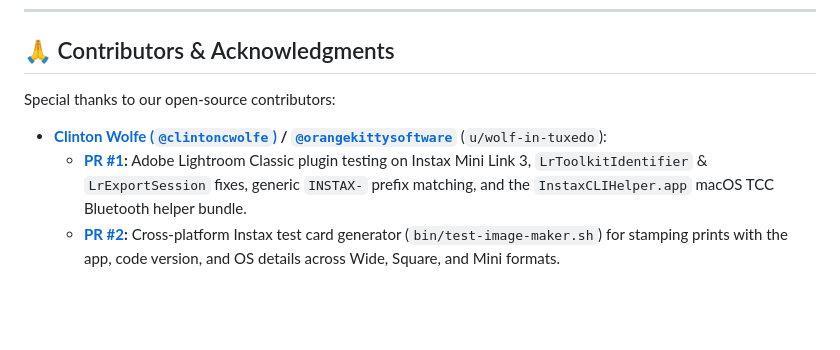
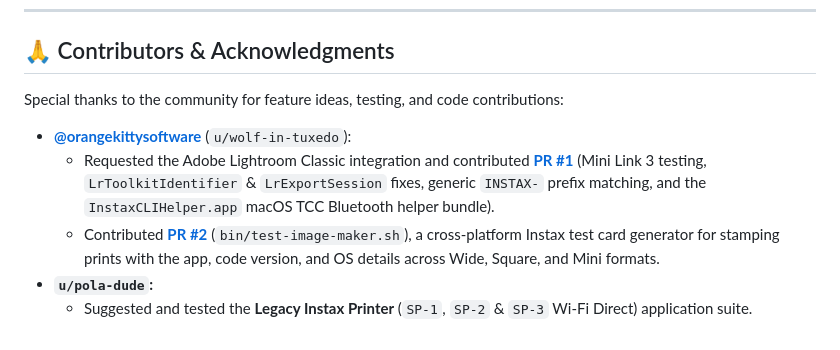
Before and after one commit to analogbits/Instax-Offline-Printer, a Markdown page: README.md, the part around the change. GitHub-like rendering; blank space fills up the shorter version.

Commit message:
Credit @orangekittysoftware (u/wolf-in-tuxedo) and u/pola-dude in README

```diff
--- a/README.md
+++ b/README.md
@@ -190,7 +190,9 @@ working directory.
 
 ## 🙏 Contributors & Acknowledgments
 
-Special thanks to our open-source contributors:
-* **[Clinton Wolfe (`@clintoncwolfe`)](https://github.com/clintoncwolfe) / [`@orangekittysoftware`](https://github.com/orangekittysoftware)** (`u/wolf-in-tuxedo`):
-  * **[PR #1](https://github.com/analogbits/Instax-Offline-Printer/pull/1):** Adobe Lightroom Classic plugin testing on Instax Mini Link 3, `LrToolkitIdentifier` & `LrExportSession` fixes, generic `INSTAX-` prefix matching, and the `InstaxCLIHelper.app` macOS TCC Bluetooth helper bundle.
-  * **[PR #2](https://github.com/analogbits/Instax-Offline-Printer/pull/2):** Cross-platform Instax test card generator (`bin/test-image-maker.sh`) for stamping prints with the app, code version, and OS details across Wide, Square, and Mini formats.
+Special thanks to the community for feature ideas, testing, and code contributions:
+* **[@orangekittysoftware](https://github.com/orangekittysoftware)** (`u/wolf-in-tuxedo`):
+  * Requested the Adobe Lightroom Classic integration and contributed **[PR #1](https://github.com/analogbits/Instax-Offline-Printer/pull/1)** (Mini Link 3 testing, `LrToolkitIdentifier` & `LrExportSession` fixes, generic `INSTAX-` prefix matching, and the `InstaxCLIHelper.app` macOS TCC Bluetooth helper bundle).
+  * Contributed **[PR #2](https://github.com/analogbits/Instax-Offline-Printer/pull/2)** (`bin/test-image-maker.sh`), a cross-platform Instax test card generator for stamping prints with the app, code version, and OS details across Wide, Square, and Mini formats.
+* **`u/pola-dude`:**
+  * Suggested and tested the **Legacy Instax Printer** (`SP-1`, `SP-2` & `SP-3` Wi-Fi Direct) application suite.
```
